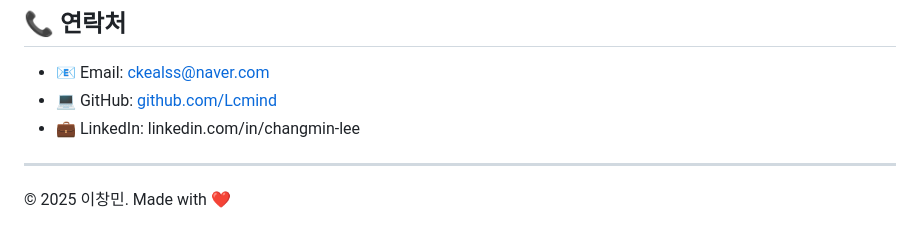
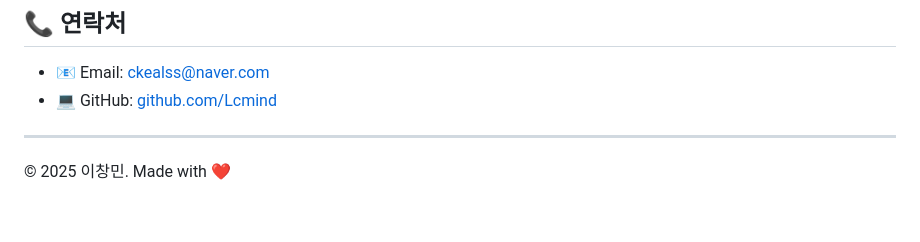
Before and after one commit to Lcmind/Lcmind.github.io, a Markdown page: README.md, the part around the change. Rendered like a GitHub page.

```diff
--- a/README.md
+++ b/README.md
@@ -100,7 +100,6 @@ potforlio/
 
 - 📧 Email: ckealss@naver.com
 - 💻 GitHub: [github.com/Lcmind](https://github.com/Lcmind)
-- 💼 LinkedIn: linkedin.com/in/changmin-lee
 
 ---
 
```
